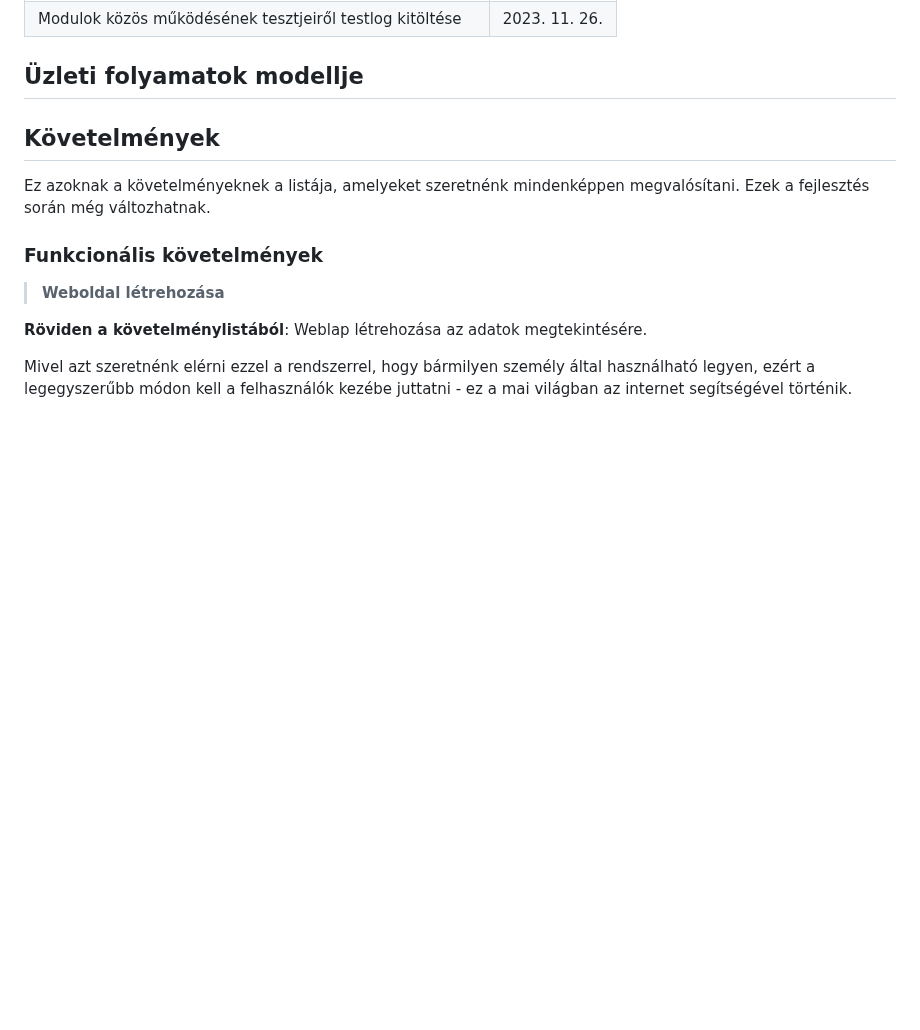
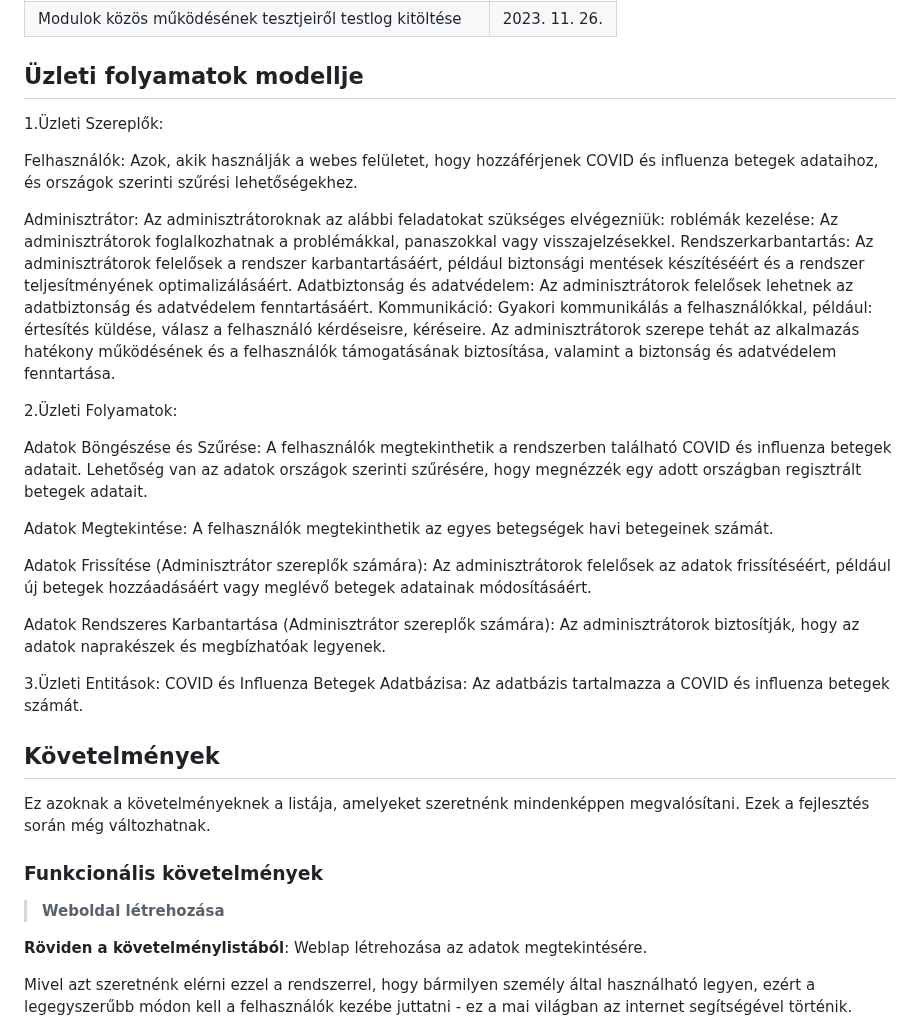
Before and after one commit to zsoltkovacs94/koffein-flu-prediction, a Markdown page: docs/rendszerterv.md, the part around the change. GitHub-like rendering; blank space fills up the shorter version.

Commit message:
Üzleti folyamatok modellje

```diff
--- a/docs/rendszerterv.md
+++ b/docs/rendszerterv.md
@@ -89,6 +89,36 @@ A nem-programozásos feladatok tartalmazzák a nem-egységtesztelhető modulok
 | Modulok közös működésének tesztjeiről testlog kitöltése | 2023. 11. 26. |
 
 ## Üzleti folyamatok modellje
+
+1.Üzleti Szereplők:
+
+Felhasználók: Azok, akik használják a webes felületet, hogy hozzáférjenek COVID és influenza betegek adataihoz, és országok szerinti szűrési lehetőségekhez.
+
+Adminisztrátor: Az adminisztrátoroknak az alábbi feladatokat szükséges elvégezniük:
+  roblémák kezelése: Az adminisztrátorok foglalkozhatnak a problémákkal, panaszokkal vagy visszajelzésekkel.
+  Rendszerkarbantartás: Az adminisztrátorok felelősek a rendszer karbantartásáért, például biztonsági mentések készítéséért és a rendszer teljesítményének optimalizálásáért.
+  Adatbiztonság és adatvédelem: Az adminisztrátorok felelősek lehetnek az adatbiztonság és adatvédelem fenntartásáért.
+  Kommunikáció: Gyakori kommunikálás a felhasználókkal, például: értesítés küldése, válasz a felhasználó kérdéseisre, kéréseire.
+Az adminisztrátorok szerepe tehát az alkalmazás hatékony működésének és a felhasználók támogatásának biztosítása, valamint a biztonság és adatvédelem fenntartása.
+
+2.Üzleti Folyamatok:
+
+Adatok Böngészése és Szűrése:
+  A felhasználók megtekinthetik a rendszerben található COVID és influenza betegek adatait.
+      Lehetőség van az adatok országok szerinti szűrésére, hogy megnézzék egy adott országban regisztrált betegek adatait.
+
+Adatok Megtekintése:
+  A felhasználók megtekinthetik az egyes betegségek havi betegeinek számát.
+
+Adatok Frissítése (Adminisztrátor szereplők számára):
+  Az adminisztrátorok felelősek az adatok frissítéséért, például új betegek hozzáadásáért vagy meglévő betegek adatainak módosításáért.
+
+Adatok Rendszeres Karbantartása (Adminisztrátor szereplők számára):
+  Az adminisztrátorok biztosítják, hogy az adatok naprakészek és megbízhatóak legyenek.
+
+3.Üzleti Entitások:
+	COVID és Influenza Betegek Adatbázisa: Az adatbázis tartalmazza a COVID és influenza betegek számát.
+
 
 ## Követelmények
 
```
